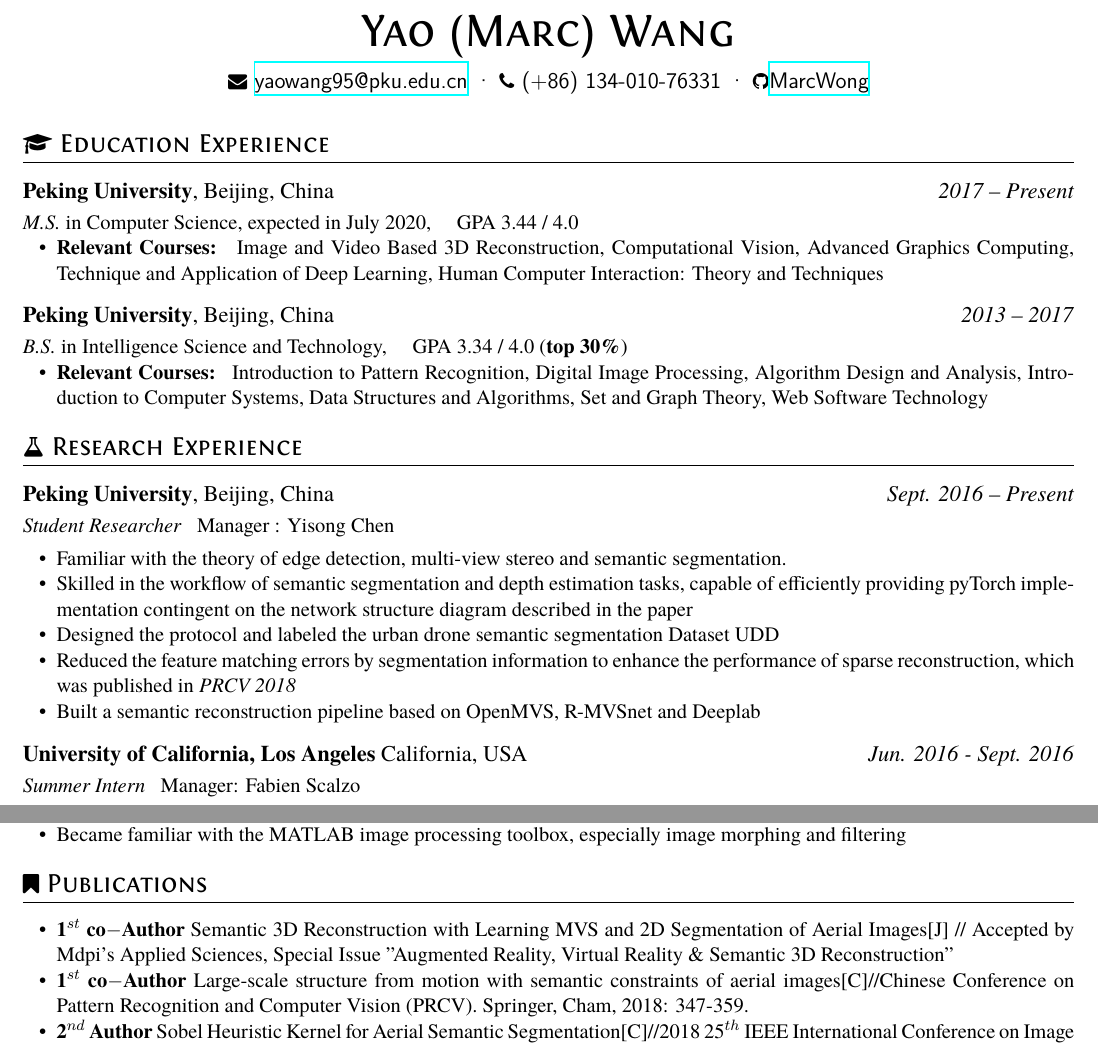
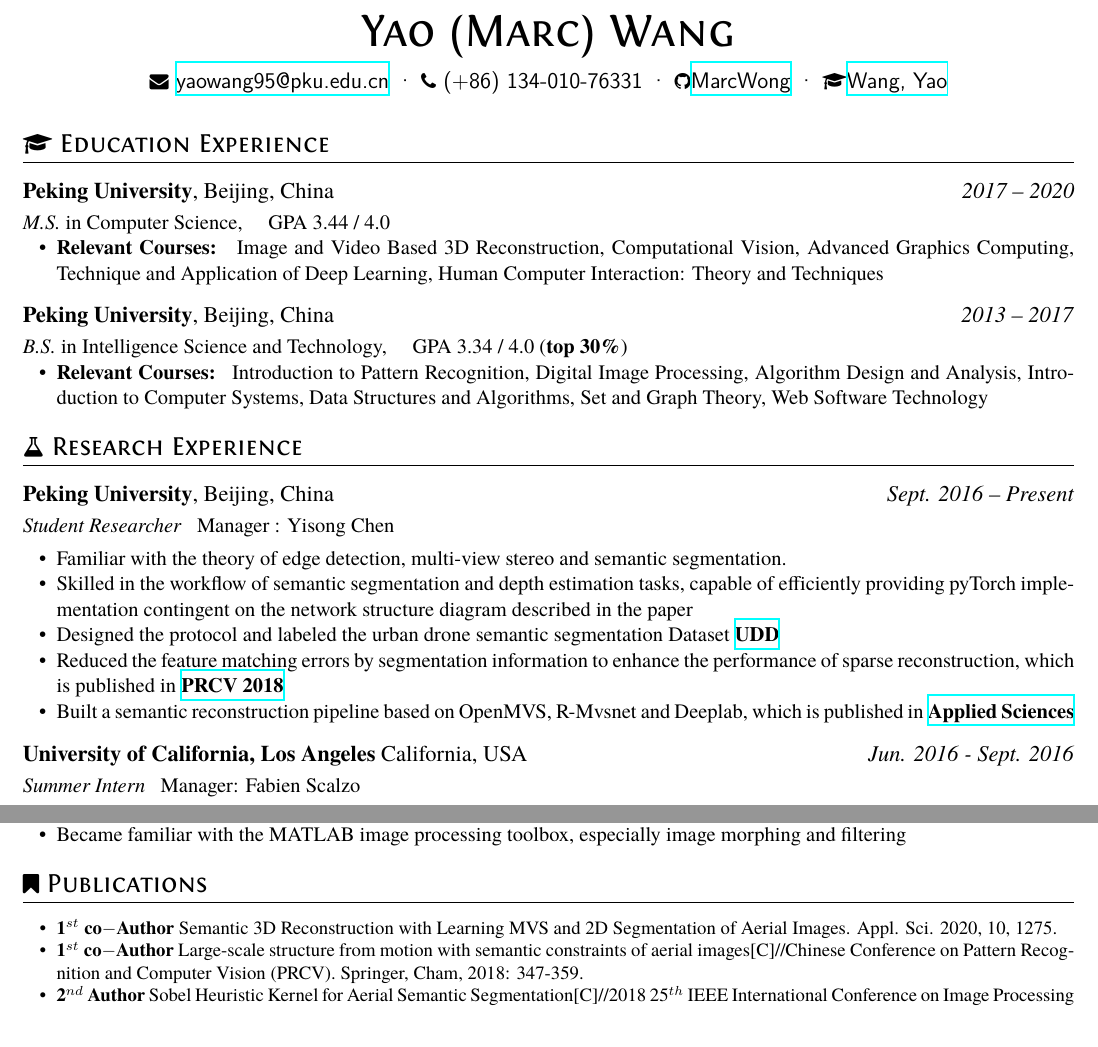
Before and after one commit to MarcWong/resume, a LaTeX CV (resume_en.tex): two parts of the page, joined at a grey line, cut so that both start at the same text. Compiled offline with XeLaTeX.

Commit message:
update resume

```diff
--- a/resume_en.tex
+++ b/resume_en.tex
@@ -12,12 +12,13 @@
 \basicInfo{
   \email{yaowang95@pku.edu.cn} \textperiodcentered\
   \phone{(+86) 134-010-76331} \textperiodcentered\
-  \faGithub \href{https://github.com/MarcWong/}{MarcWong}
- }
+  \faGithub \href{https://github.com/MarcWong/}{MarcWong} \textperiodcentered\
+  \faGraduationCap \href{https://scholar.google.com/citations?user=X8je0QsAAAAJ}{Wang, Yao}
+}
 
 \section{\faGraduationCap\ Education Experience}
-\datedsubsection{\textbf{Peking University}, Beijing, China}{\textit{2017 -- Present}}
-\textit{M.S.} in Computer Science, expected in July 2020, \quad GPA 3.44 / 4.0
+\datedsubsection{\textbf{Peking University}, Beijing, China}{\textit{2017 -- 2020}}
+\textit{M.S.} in Computer Science, \quad GPA 3.44 / 4.0
 
 \begin{itemize}
 	\item \textbf{Relevant Courses:} \space
@@ -40,9 +41,10 @@
 \begin{itemize}
     \item Familiar with the theory of edge detection, multi-view stereo and semantic segmentation.
     \item Skilled in the workflow of semantic segmentation and depth estimation tasks, capable of efficiently providing pyTorch implementation contingent on the network structure diagram described in the paper
-	\item Designed the protocol and labeled the urban drone semantic segmentation Dataset UDD
-	\item Reduced the feature matching errors by segmentation information to enhance the performance of sparse reconstruction, which was published in \textit{PRCV 2018}
-    \item Built a semantic reconstruction pipeline based on OpenMVS, R-MVSnet and Deeplab
+	\item Designed the protocol and labeled the urban drone semantic segmentation Dataset \href{https://mrright.wang/UDD/}{\textbf{UDD}}
+	\item Reduced the feature matching errors by segmentation information to enhance the performance of sparse reconstruction, which is published in \href{https://link.springer.com/content/pdf/10.1007\%2F978-3-030-03398-9_30.pdf}{\textbf{PRCV 2018}}
+    \item Built a semantic reconstruction pipeline based on OpenMVS, R-Mvsnet and Deeplab, which is published in  \href{https://www.mdpi.com/2076-3417/10/4/1275/pdf}{\textbf{Applied Sciences}}
+
 \end{itemize}
 
 \datedsubsection{\textbf{University of California, Los Angeles} California, USA}{\textit{Jun. 2016 - Sept. 2016}}
@@ -56,8 +58,8 @@
 
 %%%%%%%%% Publications  %%%%%%%%%%%
 \section{\faBookmark\ Publications}
-\begin{itemize}
-    \item \textbf{1$^{st}$ co$-$Author} Semantic 3D Reconstruction with Learning MVS and 2D Segmentation of Aerial Images[J] // Accepted by Mdpi's Applied Sciences, Special Issue "Augmented Reality, Virtual Reality \& Semantic 3D Reconstruction"
+\begin{itemize} \small
+    \item \textbf{1$^{st}$ co$-$Author} Semantic 3D Reconstruction with Learning MVS and 2D Segmentation of Aerial Images. Appl. Sci. 2020, 10, 1275.
     \item \textbf{1$^{st}$ co$-$Author} Large-scale structure from motion with semantic constraints of aerial images[C]//Chinese Conference on Pattern Recognition and Computer Vision (PRCV). Springer, Cham, 2018: 347-359.
 	\item \textbf{2$^{nd}$ Author} Sobel Heuristic Kernel for Aerial Semantic Segmentation[C]//2018 25$^{th}$ IEEE International Conference on Image Processing (ICIP). IEEE, 2018: 3074-3078.
 	\item \textbf{1$^{st}$ Author} Abstract TP55: Spatio-temporal Flow Tractography (SFT) for Evaluation of Collateral Patterns in Acute Stroke[J]. 2017.
```
Also changed, not shown: resume.tex (+9 -8 lines), resume_en.tex (32 more changed lines).
